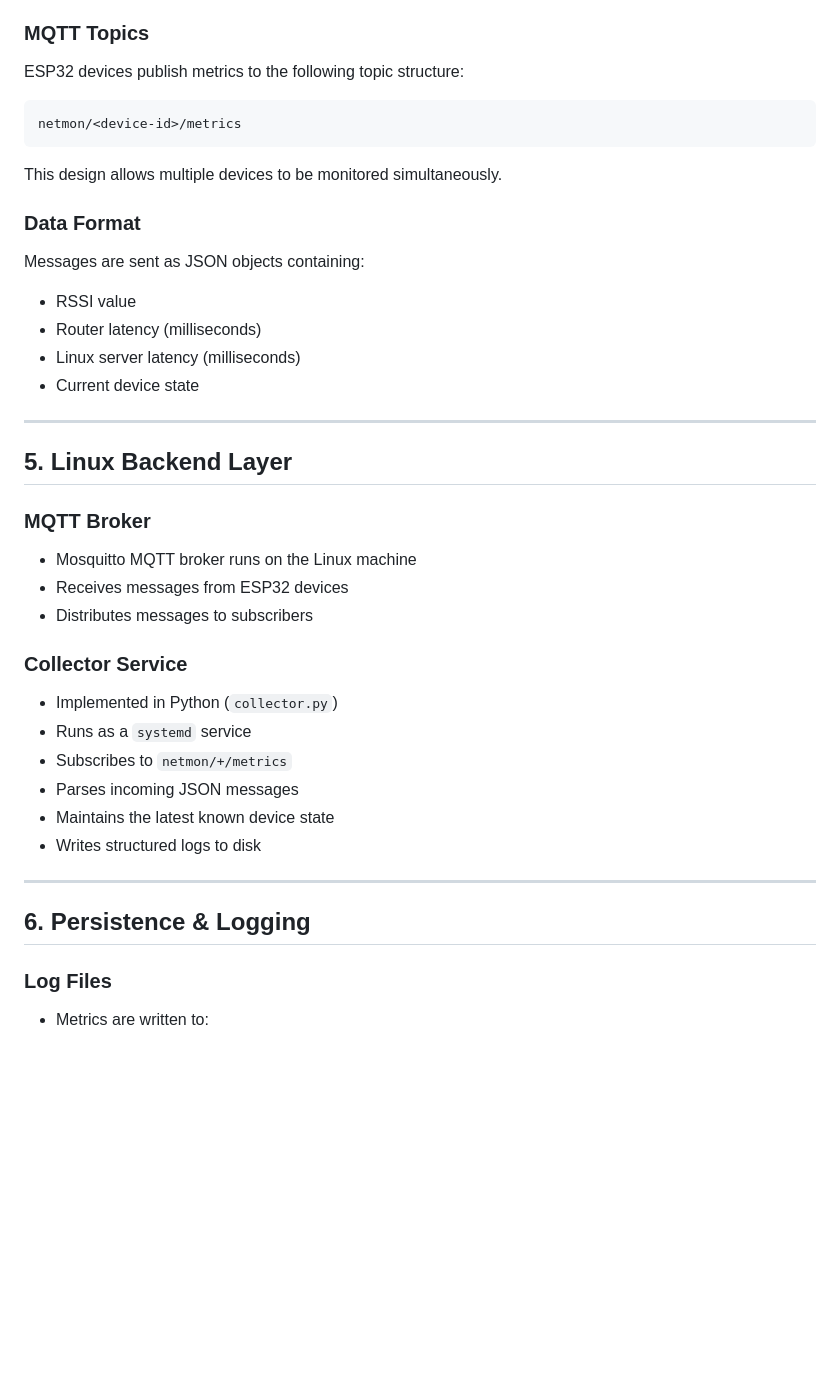
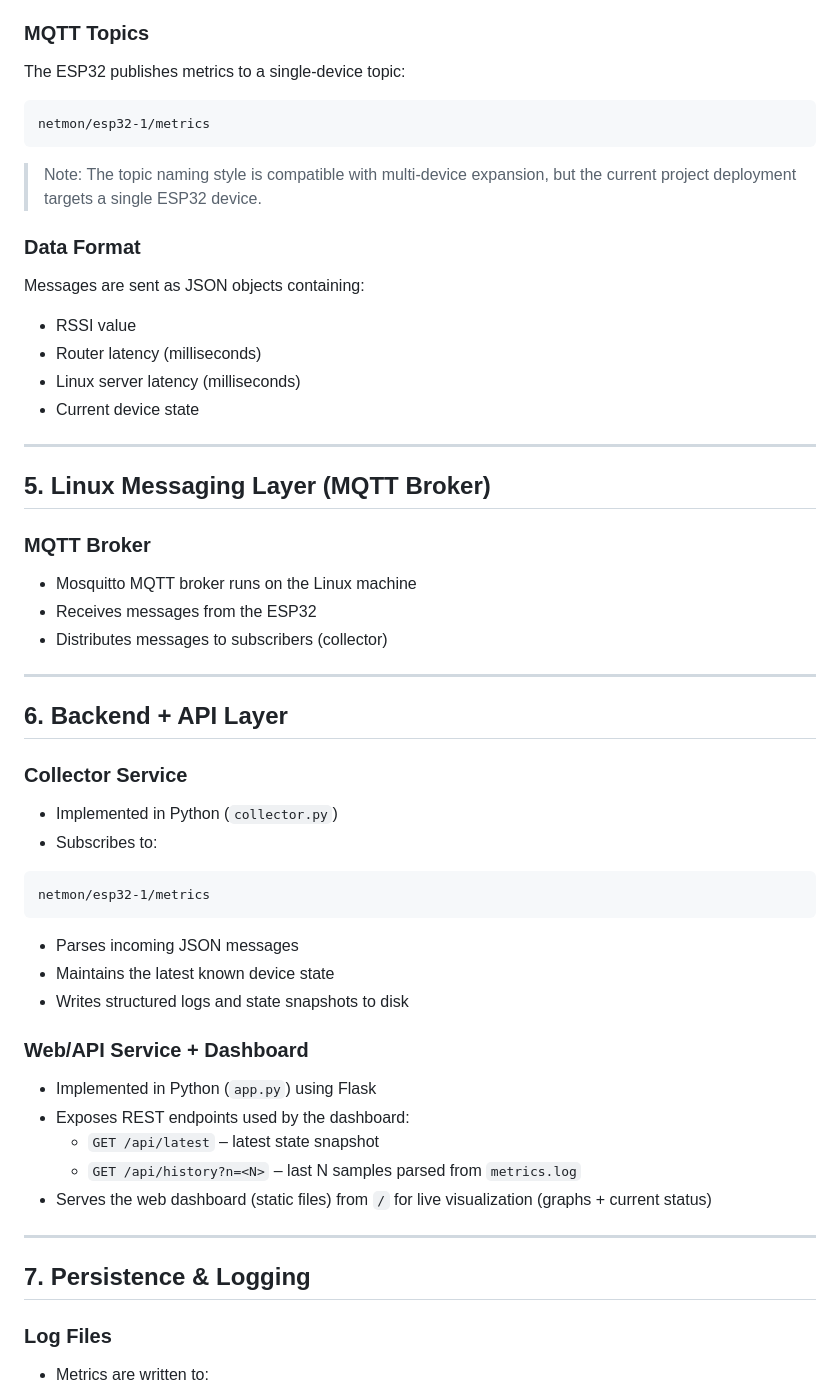
Before and after one commit to YazanSerhan-Dev/esp32-netmon-level2, a Markdown page: docs/architecture.md, the part around one of its changes. GitHub-like rendering; blank space fills up the shorter version.

````diff
--- a/docs/architecture.md
+++ b/docs/architecture.md
@@ -45,13 +46,13 @@ The system consists of four main layers:
 - MQTT (publish/subscribe messaging)
 
 ### MQTT Topics
-ESP32 devices publish metrics to the following topic structure:
+The ESP32 publishes metrics to a single-device topic:
 
 ```
-netmon/<device-id>/metrics
+netmon/esp32-1/metrics
 ```
 
-This design allows multiple devices to be monitored simultaneously.
+> Note: The topic naming style is compatible with multi-device expansion, but the current project deployment targets a single ESP32 device.
 
 ### Data Format
 Messages are sent as JSON objects containing:
@@ -62,24 +63,39 @@ Messages are sent as JSON objects containing:
 
 ---
 
-## 5. Linux Backend Layer
+## 5. Linux Messaging Layer (MQTT Broker)
 
 ### MQTT Broker
 - Mosquitto MQTT broker runs on the Linux machine
-- Receives messages from ESP32 devices
-- Distributes messages to subscribers
+- Receives messages from the ESP32
+- Distributes messages to subscribers (collector)
+
+---
+
+## 6. Backend + API Layer
 
 ### Collector Service
 - Implemented in Python (`collector.py`)
-- Runs as a `systemd` service
-- Subscribes to `netmon/+/metrics`
+- Subscribes to:
+
+```
+netmon/esp32-1/metrics
+```
+
 - Parses incoming JSON messages
 - Maintains the latest known device state
-- Writes structured logs to disk
+- Writes structured logs and state snapshots to disk
+
+### Web/API Service + Dashboard
+- Implemented in Python (`app.py`) using Flask
+- Exposes REST endpoints used by the dashboard:
+  - `GET /api/latest` – latest state snapshot
+  - `GET /api/history?n=<N>` – last N samples parsed from `metrics.log`
+- Serves the web dashboard (static files) from `/` for live visualization (graphs + current status)
 
 ---
 
-## 6. Persistence & Logging
+## 7. Persistence & Logging
 
 ### Log Files
 - Metrics are written to:
````
Also changed, not shown: other parts of docs/architecture.md (+31 -21 lines).
